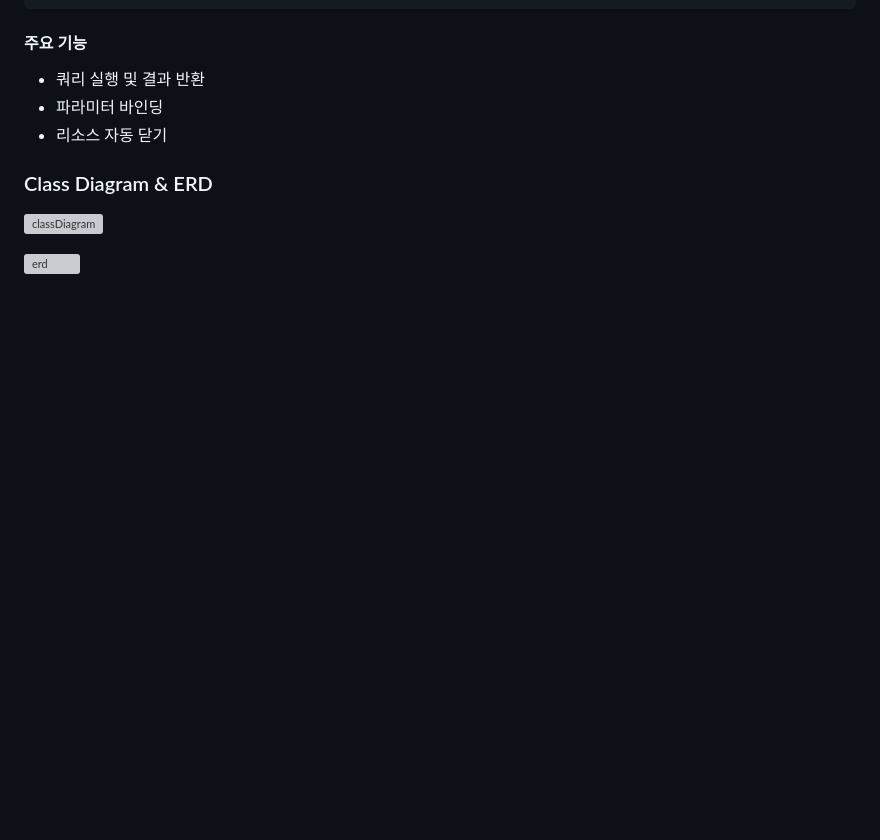
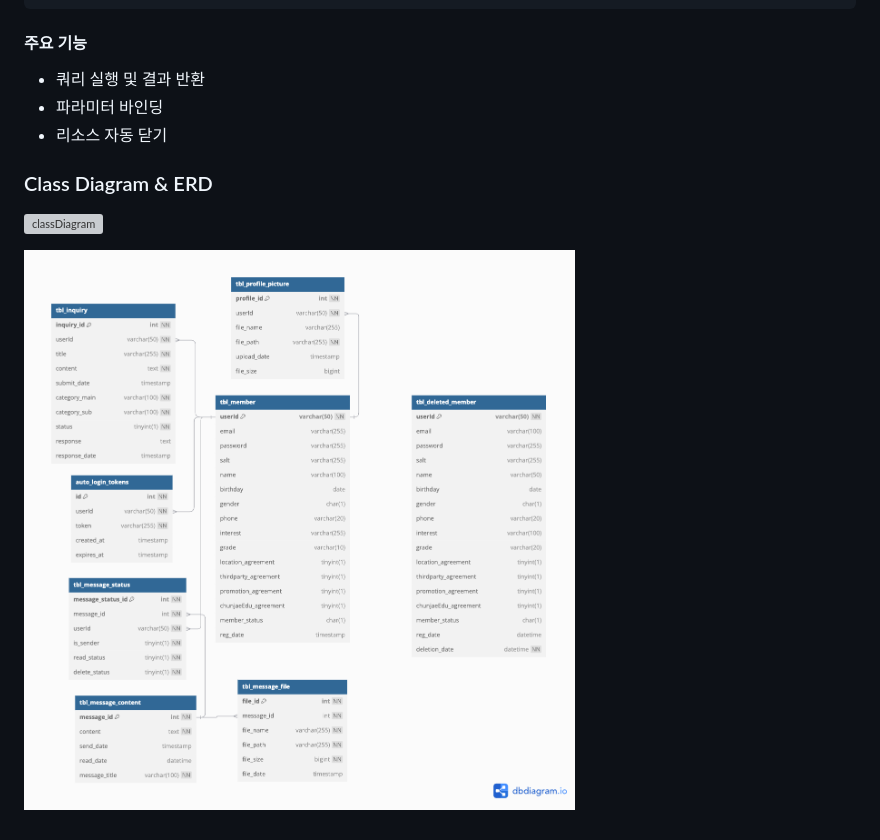
Before and after one commit to GyeongMin2/MyPortfolio, a Markdown page: project/TSPOON/TSPOON_project.md, the part around the change. GitHub-like rendering; blank space fills up the shorter version; grey boxes are pictures that could not be loaded.

```diff
--- a/project/TSPOON/TSPOON_project.md
+++ b/project/TSPOON/TSPOON_project.md
@@ -248,4 +248,4 @@ public class DbQueryUtil implements AutoCloseable {
 ### Class Diagram & ERD
 ![classDiagram](https://github.com/GyeongMin2/MyPortfolio/blob/main/images/TSPOON/TSPOON_classdiagram.png)
 
-![erd]([images/TSPOON/TSPOON_ERD.png](https://github.com/GyeongMin2/MyPortfolio/blob/main/images/TSPOON/TSPOON_ERD.png))
+![erd](https://github.com/GyeongMin2/MyPortfolio/blob/main/images/TSPOON/TSPOON_ERD.png)
```
